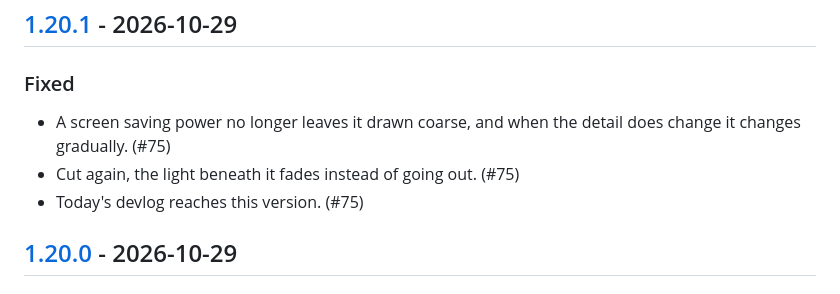
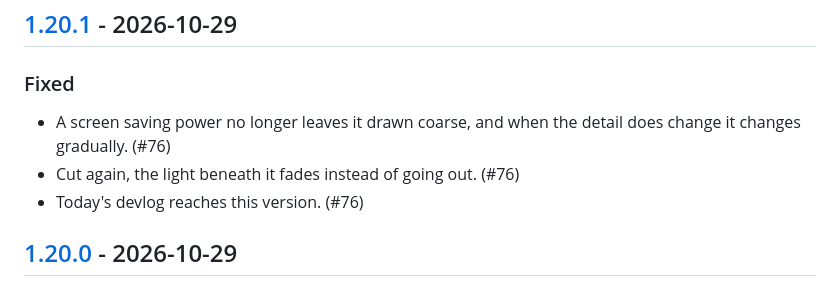
Before and after one commit to antoniwan/the-object, a Markdown page: CHANGELOG.md, the part around the change. Drawn GitHub-style.

Commit message:
Changelog names its pull request
Co-Authored-By: Claude Opus 5.5 <noreply@anthropic.com>

```diff
--- a/CHANGELOG.md
+++ b/CHANGELOG.md
@@ -15,9 +15,9 @@ Every merge to `main` is deployed, so every pull request is a release and carrie
 ## [1.20.1] - 2026-10-29
 
 ### Fixed
-- A screen saving power no longer leaves it drawn coarse, and when the detail does change it changes gradually. (#75)
-- Cut again, the light beneath it fades instead of going out. (#75)
-- Today's devlog reaches this version. (#75)
+- A screen saving power no longer leaves it drawn coarse, and when the detail does change it changes gradually. (#76)
+- Cut again, the light beneath it fades instead of going out. (#76)
+- Today's devlog reaches this version. (#76)
 
 ## [1.20.0] - 2026-10-29
 
```
